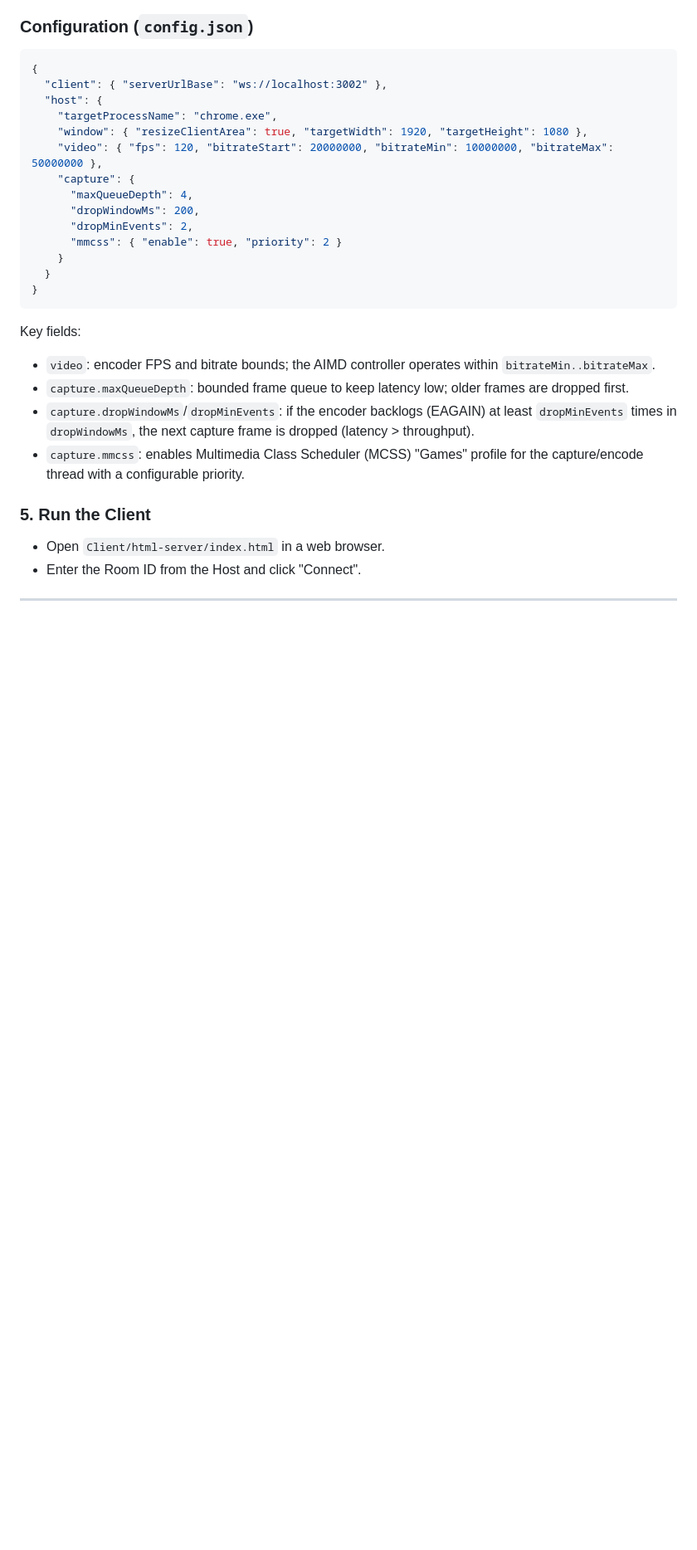
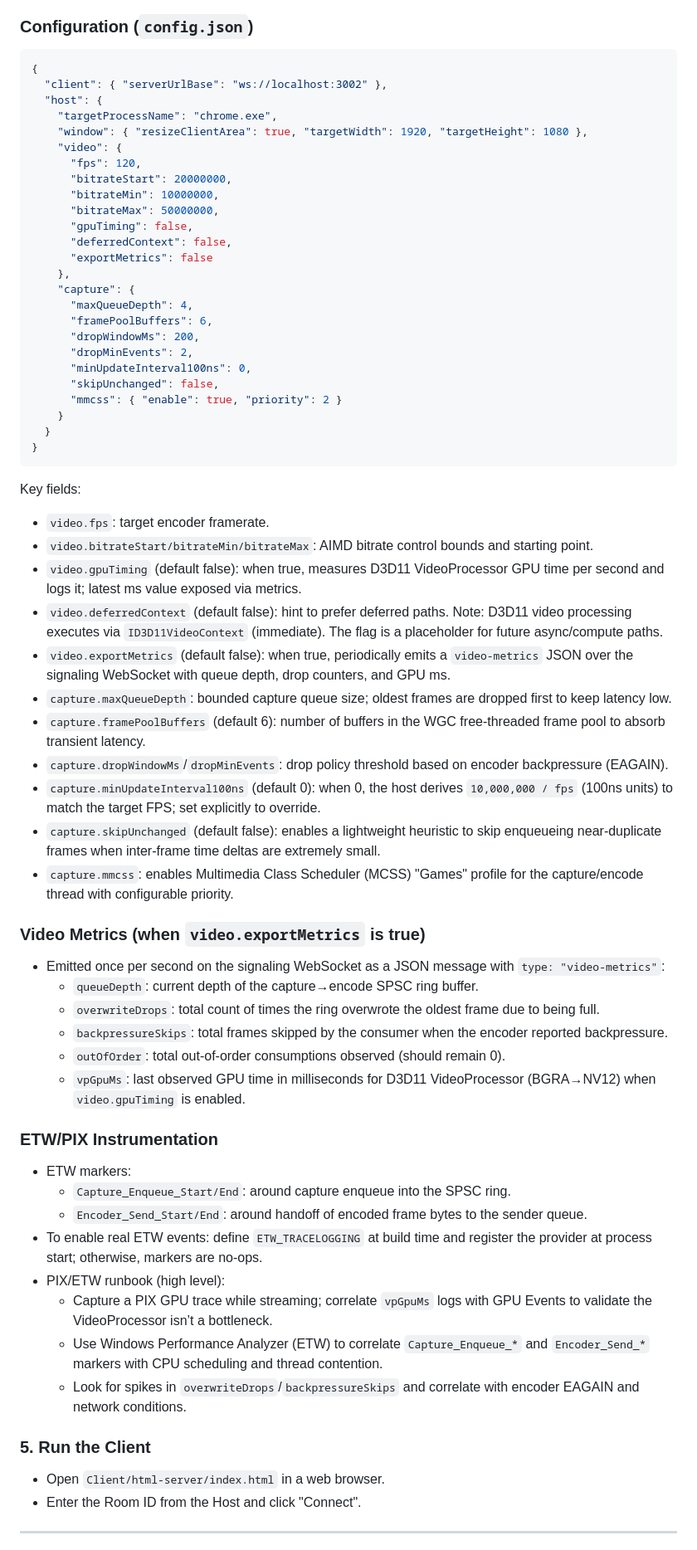
Before and after one commit to Shyamalp16/CloudGaming, a Markdown page: README.md, the part around the change. Shown at 83% size. Rendered like a GitHub page; blank space fills up the shorter version.

````diff
--- a/README.md
+++ b/README.md
@@ -284,11 +284,22 @@ PRETTY_LOGS=true
   "host": {
     "targetProcessName": "chrome.exe",
     "window": { "resizeClientArea": true, "targetWidth": 1920, "targetHeight": 1080 },
-    "video": { "fps": 120, "bitrateStart": 20000000, "bitrateMin": 10000000, "bitrateMax": 50000000 },
+    "video": {
+      "fps": 120,
+      "bitrateStart": 20000000,
+      "bitrateMin": 10000000,
+      "bitrateMax": 50000000,
+      "gpuTiming": false,
+      "deferredContext": false,
+      "exportMetrics": false
+    },
     "capture": {
       "maxQueueDepth": 4,
+      "framePoolBuffers": 6,
       "dropWindowMs": 200,
       "dropMinEvents": 2,
+      "minUpdateInterval100ns": 0,
+      "skipUnchanged": false,
       "mmcss": { "enable": true, "priority": 2 }
     }
   }
@@ -296,10 +307,35 @@ PRETTY_LOGS=true
 ```
 
 Key fields:
-- `video`: encoder FPS and bitrate bounds; the AIMD controller operates within `bitrateMin..bitrateMax`.
-- `capture.maxQueueDepth`: bounded frame queue to keep latency low; older frames are dropped first.
-- `capture.dropWindowMs`/`dropMinEvents`: if the encoder backlogs (EAGAIN) at least `dropMinEvents` times in `dropWindowMs`, the next capture frame is dropped (latency > throughput).
-- `capture.mmcss`: enables Multimedia Class Scheduler (MCSS) "Games" profile for the capture/encode thread with a configurable priority.
+- `video.fps`: target encoder framerate.
+- `video.bitrateStart/bitrateMin/bitrateMax`: AIMD bitrate control bounds and starting point.
+- `video.gpuTiming` (default false): when true, measures D3D11 VideoProcessor GPU time per second and logs it; latest ms value exposed via metrics.
+- `video.deferredContext` (default false): hint to prefer deferred paths. Note: D3D11 video processing executes via `ID3D11VideoContext` (immediate). The flag is a placeholder for future async/compute paths.
+- `video.exportMetrics` (default false): when true, periodically emits a `video-metrics` JSON over the signaling WebSocket with queue depth, drop counters, and GPU ms.
+- `capture.maxQueueDepth`: bounded capture queue size; oldest frames are dropped first to keep latency low.
+- `capture.framePoolBuffers` (default 6): number of buffers in the WGC free-threaded frame pool to absorb transient latency.
+- `capture.dropWindowMs`/`dropMinEvents`: drop policy threshold based on encoder backpressure (EAGAIN).
+- `capture.minUpdateInterval100ns` (default 0): when 0, the host derives `10,000,000 / fps` (100ns units) to match the target FPS; set explicitly to override.
+- `capture.skipUnchanged` (default false): enables a lightweight heuristic to skip enqueueing near-duplicate frames when inter-frame time deltas are extremely small.
+- `capture.mmcss`: enables Multimedia Class Scheduler (MCSS) "Games" profile for the capture/encode thread with configurable priority.
+
+### Video Metrics (when `video.exportMetrics` is true)
+- Emitted once per second on the signaling WebSocket as a JSON message with `type: "video-metrics"`:
+  - `queueDepth`: current depth of the capture→encode SPSC ring buffer.
+  - `overwriteDrops`: total count of times the ring overwrote the oldest frame due to being full.
+  - `backpressureSkips`: total frames skipped by the consumer when the encoder reported backpressure.
+  - `outOfOrder`: total out-of-order consumptions observed (should remain 0).
+  - `vpGpuMs`: last observed GPU time in milliseconds for D3D11 VideoProcessor (BGRA→NV12) when `video.gpuTiming` is enabled.
+
+### ETW/PIX Instrumentation
+- ETW markers:
+  - `Capture_Enqueue_Start/End`: around capture enqueue into the SPSC ring.
+  - `Encoder_Send_Start/End`: around handoff of encoded frame bytes to the sender queue.
+- To enable real ETW events: define `ETW_TRACELOGGING` at build time and register the provider at process start; otherwise, markers are no-ops.
+- PIX/ETW runbook (high level):
+  - Capture a PIX GPU trace while streaming; correlate `vpGpuMs` logs with GPU Events to validate the VideoProcessor isn’t a bottleneck.
+  - Use Windows Performance Analyzer (ETW) to correlate `Capture_Enqueue_*` and `Encoder_Send_*` markers with CPU scheduling and thread contention.
+  - Look for spikes in `overwriteDrops`/`backpressureSkips` and correlate with encoder EAGAIN and network conditions.
 
 ### 5. Run the Client
 - Open `Client/html-server/index.html` in a web browser.
````
